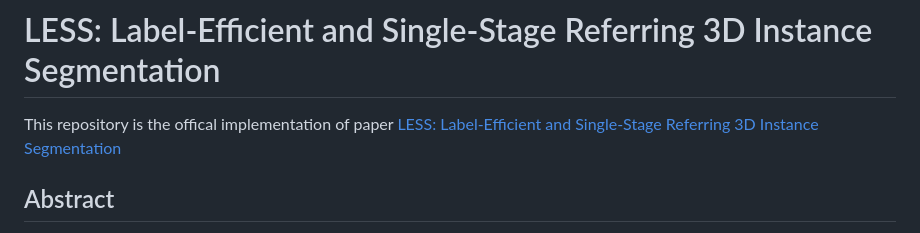
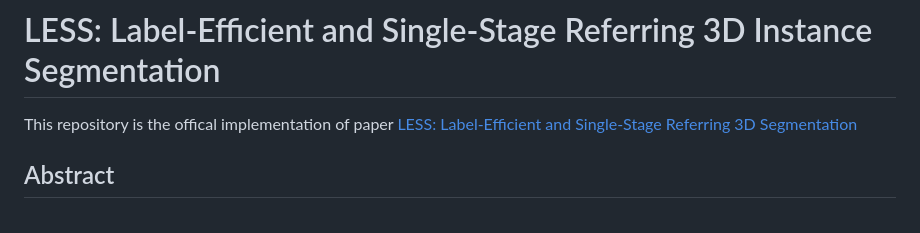
Before and after one commit to liuxuexun/LESS, a Markdown page: README.md, the part around the change. Drawn GitHub-style.

```diff
--- a/README.md
+++ b/README.md
@@ -1,6 +1,6 @@
 # LESS: Label-Efficient and Single-Stage Referring 3D Instance Segmentation
 
-This repository is the offical implementation of paper [LESS: Label-Efficient and Single-Stage Referring 3D Instance Segmentation](https://arxiv.org/abs/2410.13294)
+This repository is the offical implementation of paper [LESS: Label-Efficient and Single-Stage Referring 3D Segmentation](https://arxiv.org/abs/2410.13294)
 
 ## Abstract
 
```
